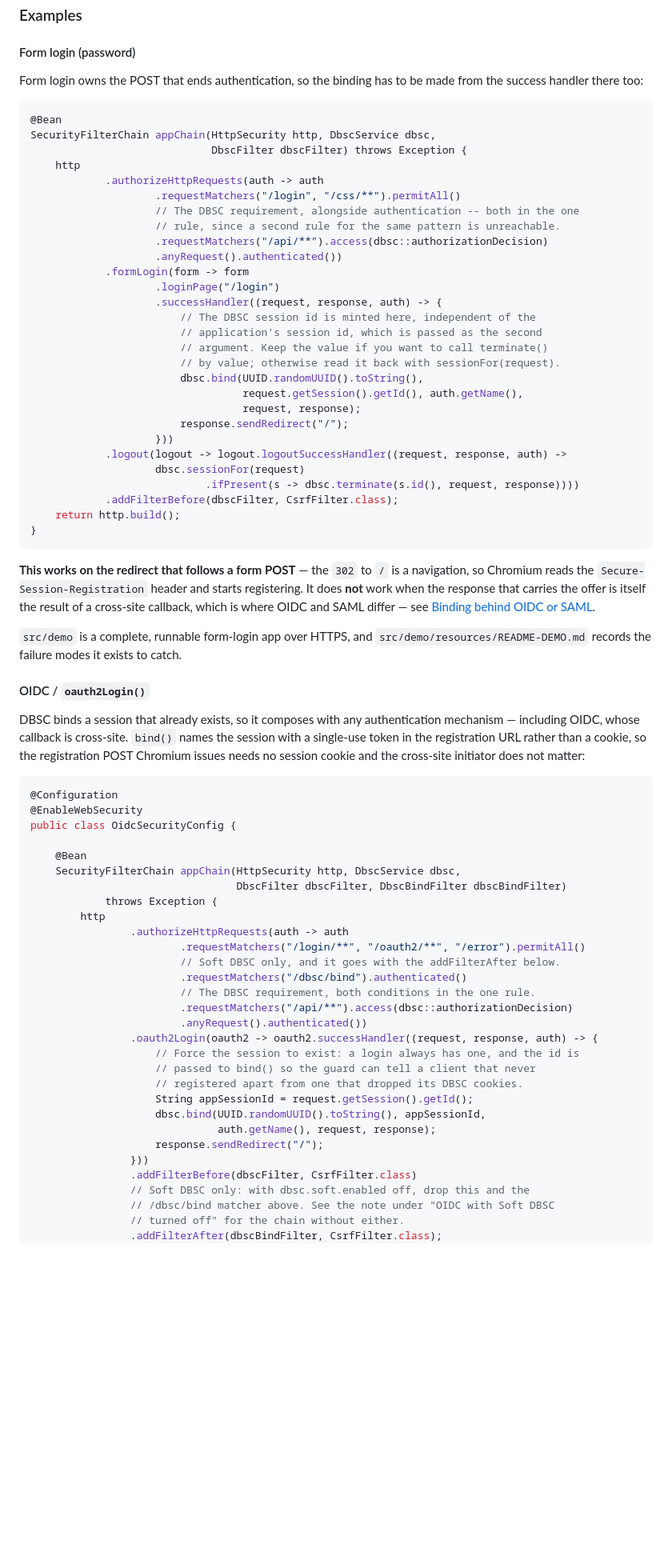
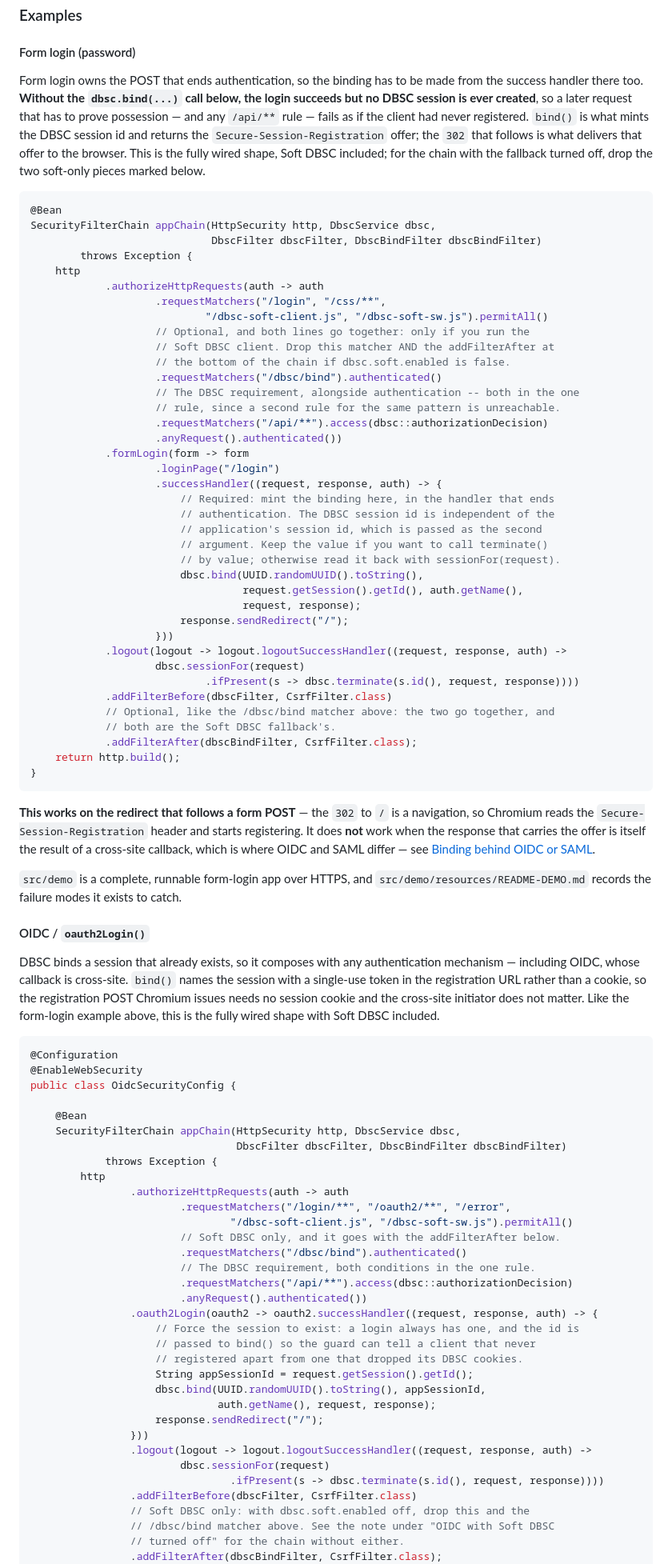
Before and after one commit to yuukioosaka/spring-dbsc, a Markdown page: README.md, the part around one of its changes. Shown at 80% size. Drawn GitHub-style; blank space fills up the shorter version.

````diff
--- a/README.md
+++ b/README.md
@@ -265,15 +285,27 @@ the earliest anchor that is still a Spring Security filter, which is what keeps
 #### Form login (password)
 
 Form login owns the POST that ends authentication, so the binding has to be made from
-the success handler there too:
+the success handler there too. **Without the `dbsc.bind(...)` call below, the login
+succeeds but no DBSC session is ever created**, so a later request that has to prove
+possession — and any `/api/**` rule — fails as if the client had never registered.
+`bind()` is what mints the DBSC session id and returns the `Secure-Session-Registration`
+offer; the `302` that follows is what delivers that offer to the browser. This is the
+fully wired shape, Soft DBSC included; for the chain with the fallback turned off, drop
+the two soft-only pieces marked below.
 
 ```java
 @Bean
 SecurityFilterChain appChain(HttpSecurity http, DbscService dbsc,
-                             DbscFilter dbscFilter) throws Exception {
+                             DbscFilter dbscFilter, DbscBindFilter dbscBindFilter)
+        throws Exception {
     http
             .authorizeHttpRequests(auth -> auth
-                    .requestMatchers("/login", "/css/**").permitAll()
+                    .requestMatchers("/login", "/css/**",
+                            "/dbsc-soft-client.js", "/dbsc-soft-sw.js").permitAll()
+                    // Optional, and both lines go together: only if you run the
+                    // Soft DBSC client. Drop this matcher AND the addFilterAfter at
+                    // the bottom of the chain if dbsc.soft.enabled is false.
+                    .requestMatchers("/dbsc/bind").authenticated()
                     // The DBSC requirement, alongside authentication -- both in the one
                     // rule, since a second rule for the same pattern is unreachable.
                     .requestMatchers("/api/**").access(dbsc::authorizationDecision)
@@ -281,7 +313,8 @@ SecurityFilterChain appChain(HttpSecurity http, DbscService dbsc,
             .formLogin(form -> form
                     .loginPage("/login")
                     .successHandler((request, response, auth) -> {
-                        // The DBSC session id is minted here, independent of the
+                        // Required: mint the binding here, in the handler that ends
+                        // authentication. The DBSC session id is independent of the
                         // application's session id, which is passed as the second
                         // argument. Keep the value if you want to call terminate()
                         // by value; otherwise read it back with sessionFor(request).
@@ -293,7 +326,10 @@ SecurityFilterChain appChain(HttpSecurity http, DbscService dbsc,
             .logout(logout -> logout.logoutSuccessHandler((request, response, auth) ->
                     dbsc.sessionFor(request)
                             .ifPresent(s -> dbsc.terminate(s.id(), request, response))))
-            .addFilterBefore(dbscFilter, CsrfFilter.class);
+            .addFilterBefore(dbscFilter, CsrfFilter.class)
+            // Optional, like the /dbsc/bind matcher above: the two go together, and
+            // both are the Soft DBSC fallback's.
+            .addFilterAfter(dbscBindFilter, CsrfFilter.class);
     return http.build();
 }
 ```
@@ -313,7 +349,8 @@ DBSC binds a session that already exists, so it composes with any authentication
 mechanism — including OIDC, whose callback is cross-site. `bind()` names the session
 with a single-use token in the registration URL rather than a cookie, so the
 registration POST Chromium issues needs no session cookie and the cross-site initiator
-does not matter:
+does not matter. Like the form-login example above, this is the fully wired shape with
+Soft DBSC included.
 
 ```java
 @Configuration
@@ -326,7 +363,8 @@ public class OidcSecurityConfig {
             throws Exception {
         http
                 .authorizeHttpRequests(auth -> auth
-                        .requestMatchers("/login/**", "/oauth2/**", "/error").permitAll()
+                        .requestMatchers("/login/**", "/oauth2/**", "/error",
+                                "/dbsc-soft-client.js", "/dbsc-soft-sw.js").permitAll()
                         // Soft DBSC only, and it goes with the addFilterAfter below.
                         .requestMatchers("/dbsc/bind").authenticated()
                         // The DBSC requirement, both conditions in the one rule.
@@ -341,6 +379,9 @@ public class OidcSecurityConfig {
                               auth.getName(), request, response);
                     response.sendRedirect("/");
                 }))
+                .logout(logout -> logout.logoutSuccessHandler((request, response, auth) ->
+                        dbsc.sessionFor(request)
+                                .ifPresent(s -> dbsc.terminate(s.id(), request, response))))
                 .addFilterBefore(dbscFilter, CsrfFilter.class)
                 // Soft DBSC only: with dbsc.soft.enabled off, drop this and the
                 // /dbsc/bind matcher above. See the note under "OIDC with Soft DBSC
````
Also changed, not shown: other parts of README.md (+31 -6 lines).
